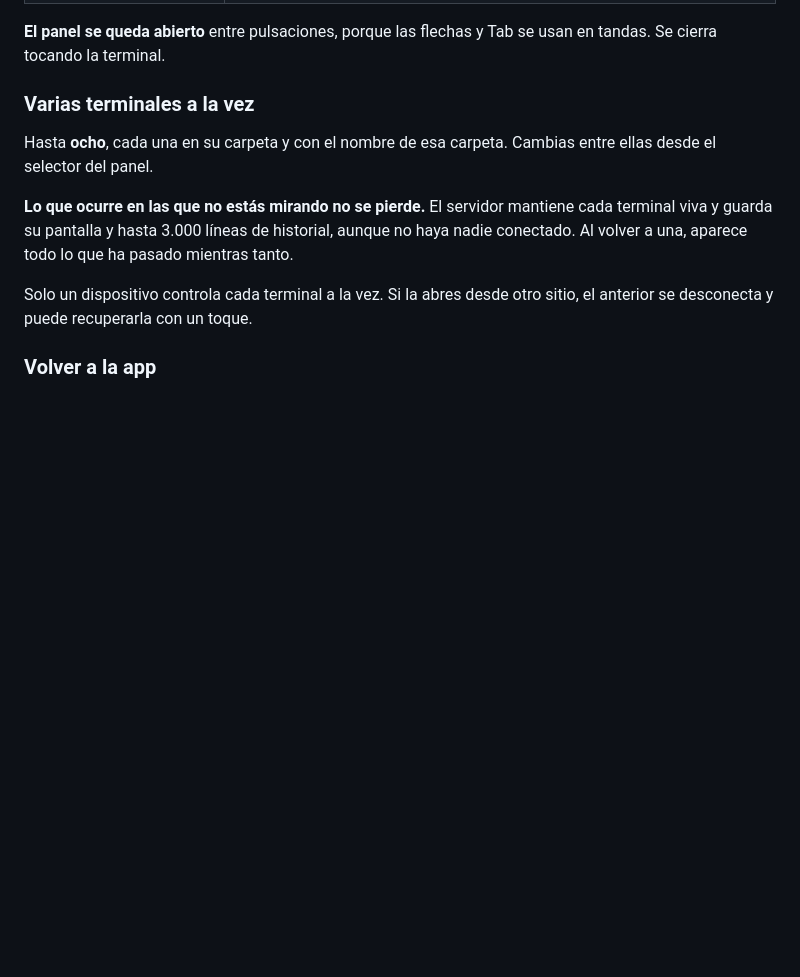
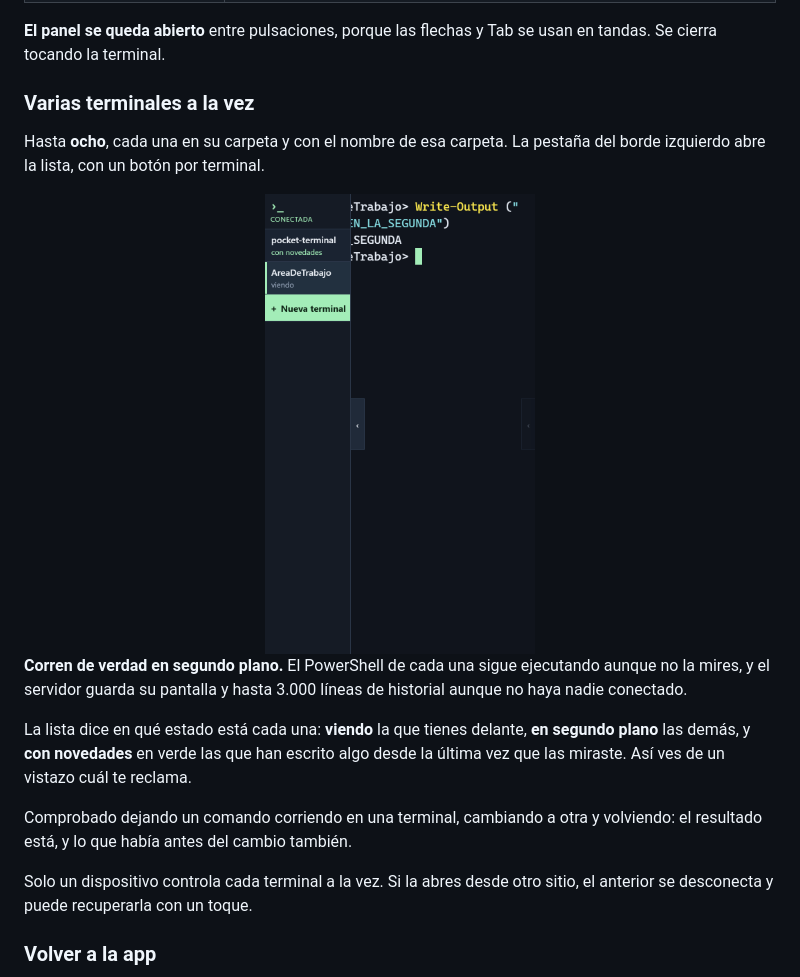
Before and after one commit to Dasge97/pocket-terminal, a Markdown page: README.md, the part around the change. GitHub-like rendering; pictures changed too: docs/capturas/terminales.png (added); blank space fills up the shorter version.

```diff
--- a/README.md
+++ b/README.md
@@ -207,9 +207,17 @@ Todo lo demás vive en un panel que se abre desde la pestaña del borde derecho.
 
 ### Varias terminales a la vez
 
-Hasta **ocho**, cada una en su carpeta y con el nombre de esa carpeta. Cambias entre ellas desde el selector del panel.
+Hasta **ocho**, cada una en su carpeta y con el nombre de esa carpeta. La pestaña del borde izquierdo abre la lista, con un botón por terminal.
 
-**Lo que ocurre en las que no estás mirando no se pierde.** El servidor mantiene cada terminal viva y guarda su pantalla y hasta 3.000 líneas de historial, aunque no haya nadie conectado. Al volver a una, aparece todo lo que ha pasado mientras tanto.
+<div align="center">
+<img src="docs/capturas/terminales.png" alt="Panel de terminales con una marcada como con novedades" width="270" />
+</div>
+
+**Corren de verdad en segundo plano.** El PowerShell de cada una sigue ejecutando aunque no la mires, y el servidor guarda su pantalla y hasta 3.000 líneas de historial aunque no haya nadie conectado.
+
+La lista dice en qué estado está cada una: **viendo** la que tienes delante, **en segundo plano** las demás, y **con novedades** en verde las que han escrito algo desde la última vez que las miraste. Así ves de un vistazo cuál te reclama.
+
+Comprobado dejando un comando corriendo en una terminal, cambiando a otra y volviendo: el resultado está, y lo que había antes del cambio también.
 
 Solo un dispositivo controla cada terminal a la vez. Si la abres desde otro sitio, el anterior se desconecta y puede recuperarla con un toque.
 
```
Also changed, not shown: 4 other files.
